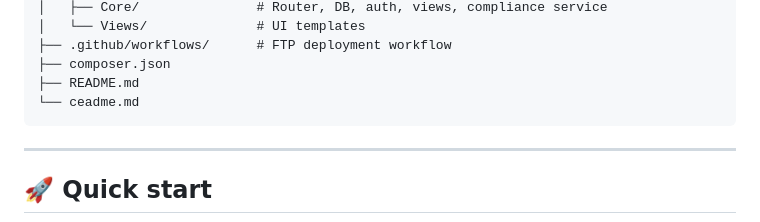
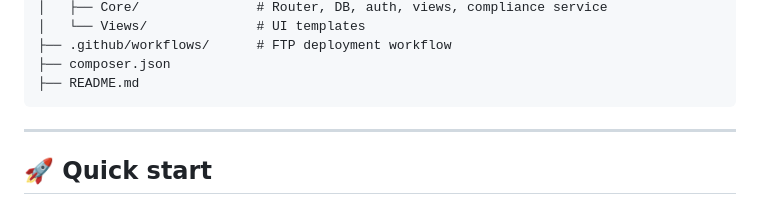
Before and after one commit to pvernocchi/employee-time-tracking, a Markdown page: README.md, the part around the change. Rendered like a GitHub page.

````diff
--- a/README.md
+++ b/README.md
@@ -91,7 +91,6 @@ employee-time-tracking/
 ├── .github/workflows/      # FTP deployment workflow
 ├── composer.json
 ├── README.md
-└── ceadme.md
 ```
 
 ---
````
